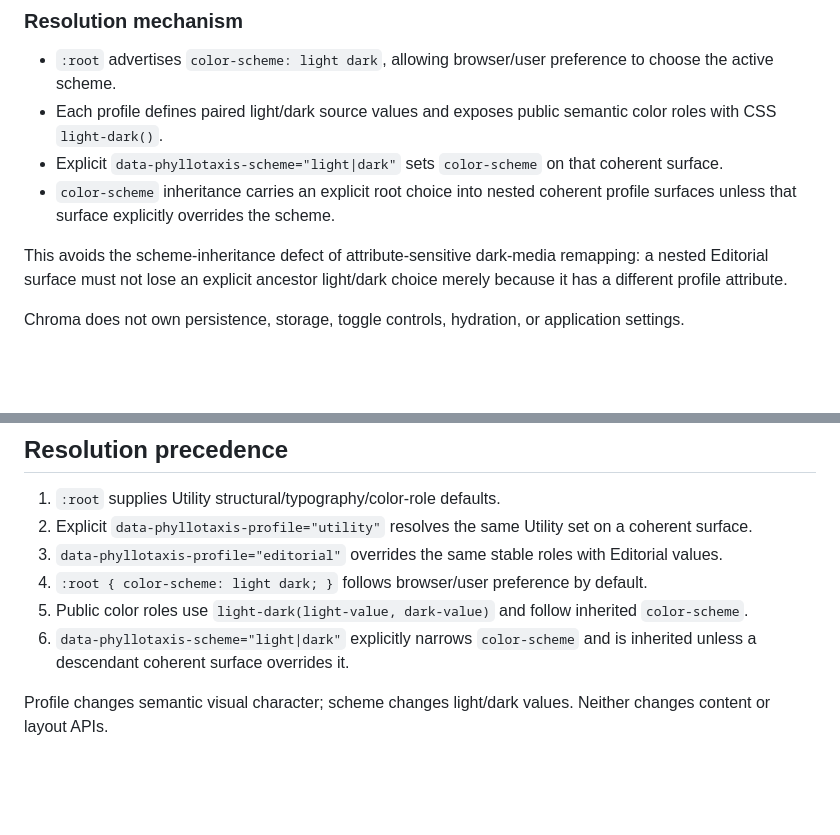
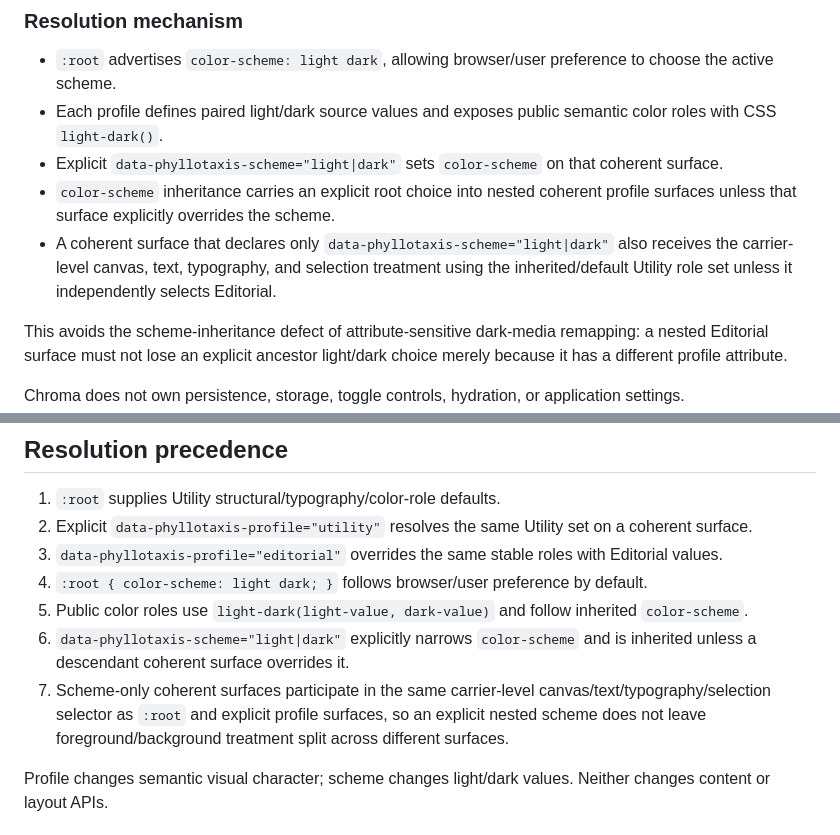
Before and after one commit to hackelia-micrantha/phyllotaxis-community, a Markdown page: docs/architecture/chroma-profile-contract.md, 2 parts joined by grey strips. Rendered like a GitHub page; blank space fills up the shorter version.

Commit message:
docs(chroma): document scheme-only coherent surface carrier behavior

```diff
--- a/docs/architecture/chroma-profile-contract.md
+++ b/docs/architecture/chroma-profile-contract.md
@@ -47,6 +47,7 @@ Accepted explicit values are only `light` and `dark`. Absence means automatic sy
 - Each profile defines paired light/dark source values and exposes public semantic color roles with CSS `light-dark()`.
 - Explicit `data-phyllotaxis-scheme="light|dark"` sets `color-scheme` on that coherent surface.
 - `color-scheme` inheritance carries an explicit root choice into nested coherent profile surfaces unless that surface explicitly overrides the scheme.
+- A coherent surface that declares only `data-phyllotaxis-scheme="light|dark"` also receives the carrier-level canvas, text, typography, and selection treatment using the inherited/default Utility role set unless it independently selects Editorial.
 
 This avoids the scheme-inheritance defect of attribute-sensitive dark-media remapping: a nested Editorial surface must not lose an explicit ancestor light/dark choice merely because it has a different profile attribute.
 
@@ -194,6 +195,7 @@ Executable tests enforce at least 4.5:1 contrast for body, muted, link, visited-
 4. `:root { color-scheme: light dark; }` follows browser/user preference by default.
 5. Public color roles use `light-dark(light-value, dark-value)` and follow inherited `color-scheme`.
 6. `data-phyllotaxis-scheme="light|dark"` explicitly narrows `color-scheme` and is inherited unless a descendant coherent surface overrides it.
+7. Scheme-only coherent surfaces participate in the same carrier-level canvas/text/typography/selection selector as `:root` and explicit profile surfaces, so an explicit nested scheme does not leave foreground/background treatment split across different surfaces.
 
 Profile changes semantic visual character; scheme changes light/dark values. Neither changes content or layout APIs.
 
```
